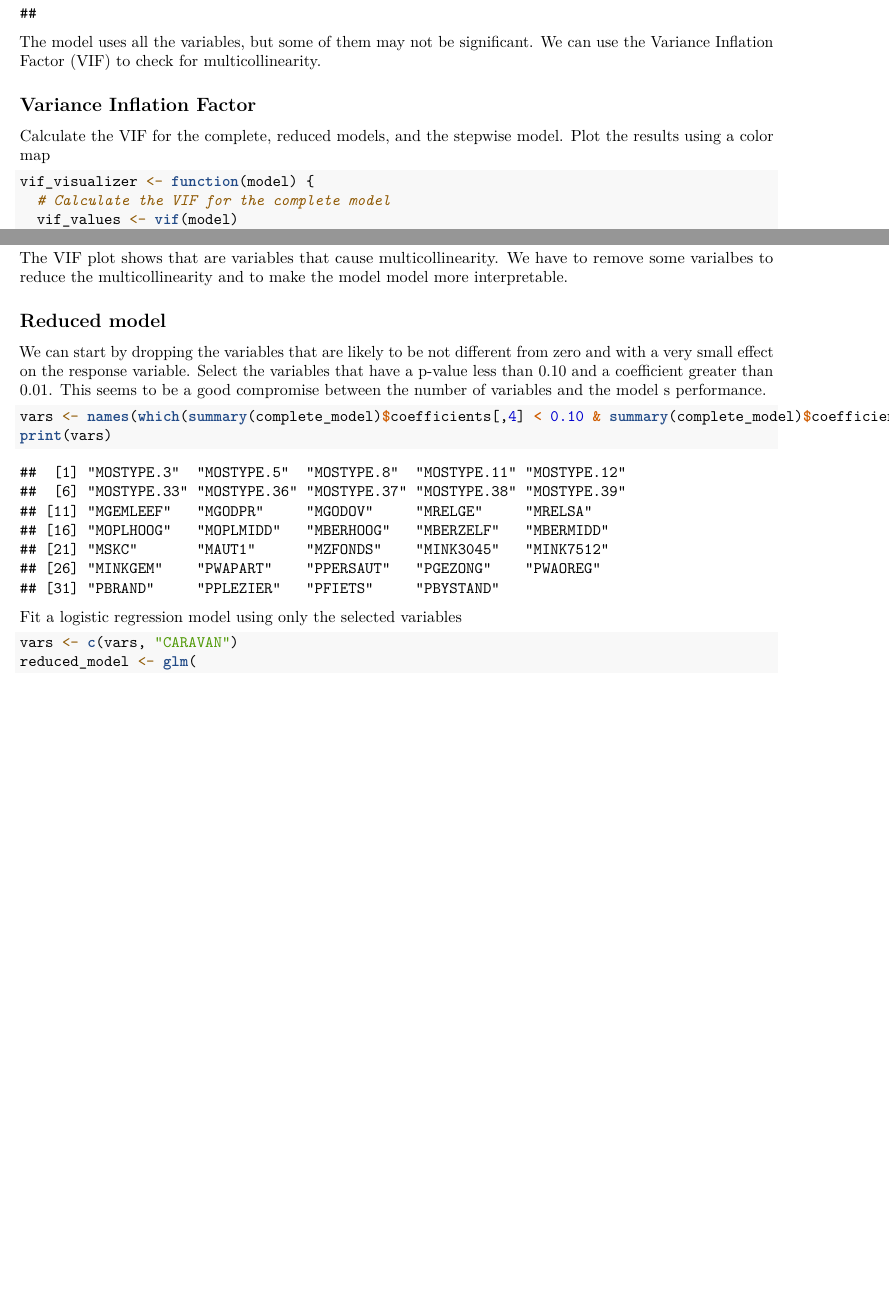
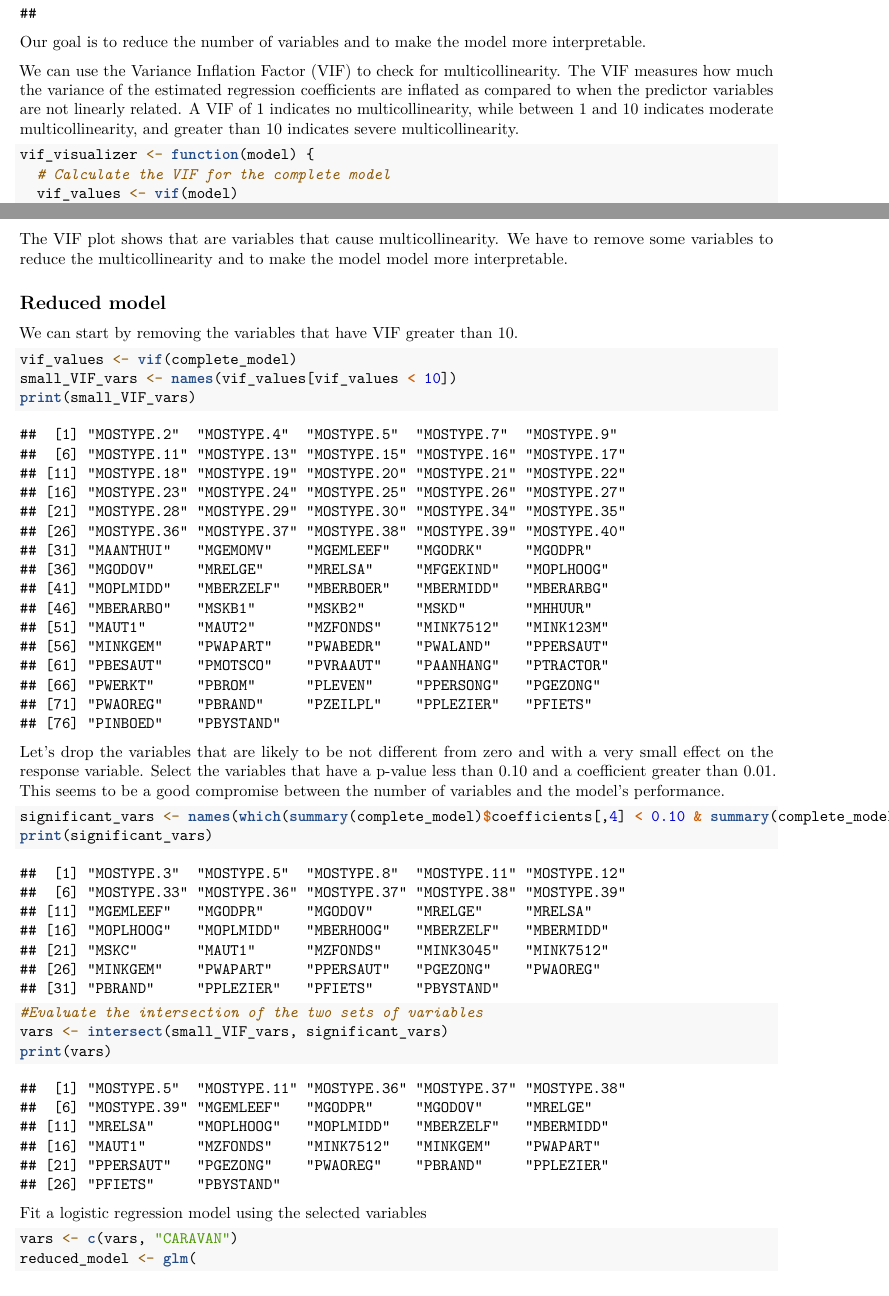
Before and after one commit to adellasiega/SoftVoting, an R Markdown document (5_logistic_regression.Rmd): two parts of pages 5 and 6 of 18 before the commit and two parts of pages 5 and 6 of 11 after it, joined at a grey line, cut so that both start at the same text, the shorter picture padded with empty space. The pictures show the output file 5_logistic_regression.pdf that the author committed with the source.

Commit message:
last commit

````diff
--- a/5_logistic_regression.Rmd
+++ b/5_logistic_regression.Rmd
@@ -51,12 +61,13 @@ confusion_matrix <-  confusionMatrix(as.factor(test$CARAVAN), as.factor(pred), p
 print(confusion_matrix)
 ```
 
-The model uses all the variables, but some of them may not be significant.
+Our goal is to reduce the number of variables and to make the model more interpretable.
+
 We can use the Variance Inflation Factor (VIF) to check for multicollinearity.
-
-## Variance Inflation Factor
-Calculate the VIF for the complete, reduced models, and the stepwise model.
-Plot the results using a color map
+The VIF measures how much the variance of the estimated regression coefficients
+are inflated as compared to when the predictor variables are not linearly related.
+A VIF of 1 indicates no multicollinearity, while between 1 and 10 indicates
+moderate multicollinearity, and greater than 10 indicates severe multicollinearity.
 
 ```{r}
 vif_visualizer <- function(model) {
@@ -77,18 +88,36 @@ vif_visualizer <- function(model) {
 vif_visualizer(complete_model)
 ```
 The VIF plot shows that are variables that cause multicollinearity. We have to
-remove some varialbes to reduce the multicollinearity and to make the model model more interpretable.
+remove some variables to reduce the multicollinearity and to make the model
+model more interpretable.
 
 
 ## Reduced model
-We can start by dropping the variables that are likely to be not different from zero and with a very small effect on the response variable. Select the variables that have a p-value less than 0.10 and a coefficient greater than 0.01. This seems to be a good compromise between the number of variables and the model s performance.
+We can start by removing the variables that have VIF greater than 10.
+```{r}
+vif_values <- vif(complete_model)
+small_VIF_vars <- names(vif_values[vif_values < 10])
+print(small_VIF_vars)
+```
+
+Let's drop the variables that are likely to be not different from zero and with
+a very small effect on the response variable.
+Select the variables that have a p-value less than 0.10 and a coefficient greater
+than 0.01. This seems to be a good compromise between the number of variables
+and the model's performance.
 
 ```{r}
-vars <- names(which(summary(complete_model)$coefficients[,4] < 0.10 & summary(complete_model)$coefficients[,1] > abs(0.01)))
+significant_vars <- names(which(summary(complete_model)$coefficients[,4] < 0.10 & summary(complete_model)$coefficients[,1] > abs(0.01)))
+print(significant_vars)
+```
+
+```{r}
+#Evaluate the intersection of the two sets of variables
+vars <- intersect(small_VIF_vars, significant_vars)
 print(vars)
 ```
 
-Fit a logistic regression model using only the selected variables
+Fit a logistic regression model using the selected variables
 ```{r}
 vars <- c(vars, "CARAVAN")
 reduced_model <- glm(
````
Also changed, not shown: 7_random_forest.Rmd (+2 -0 lines), 8_bagging.Rmd (+5 -0 lines), 5_logistic_regression.pdf, 8_bagging.pdf (added), SoftVoting_SM_project.pdf (added), 5_logistic_regression.Rmd (42 more changed lines).
